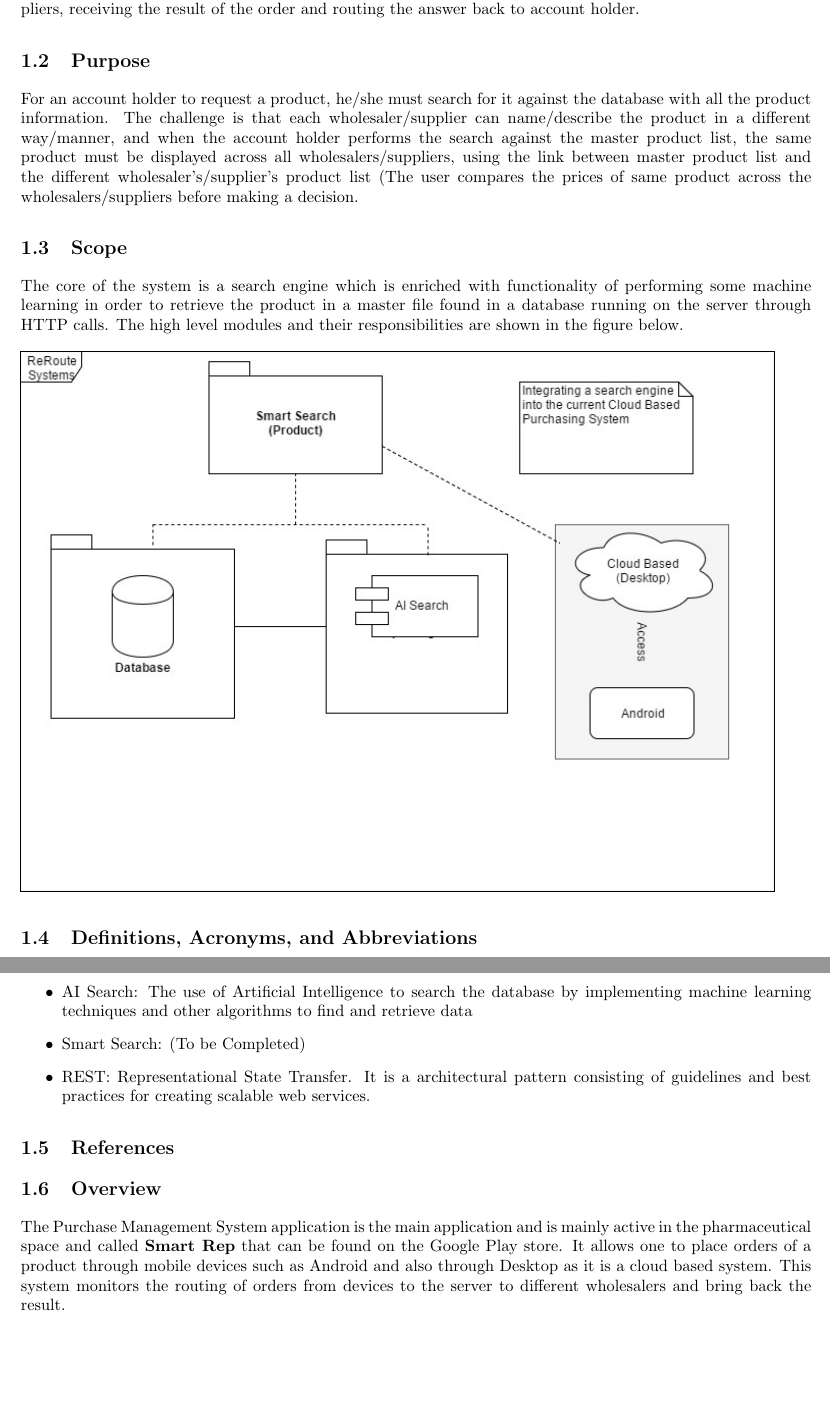
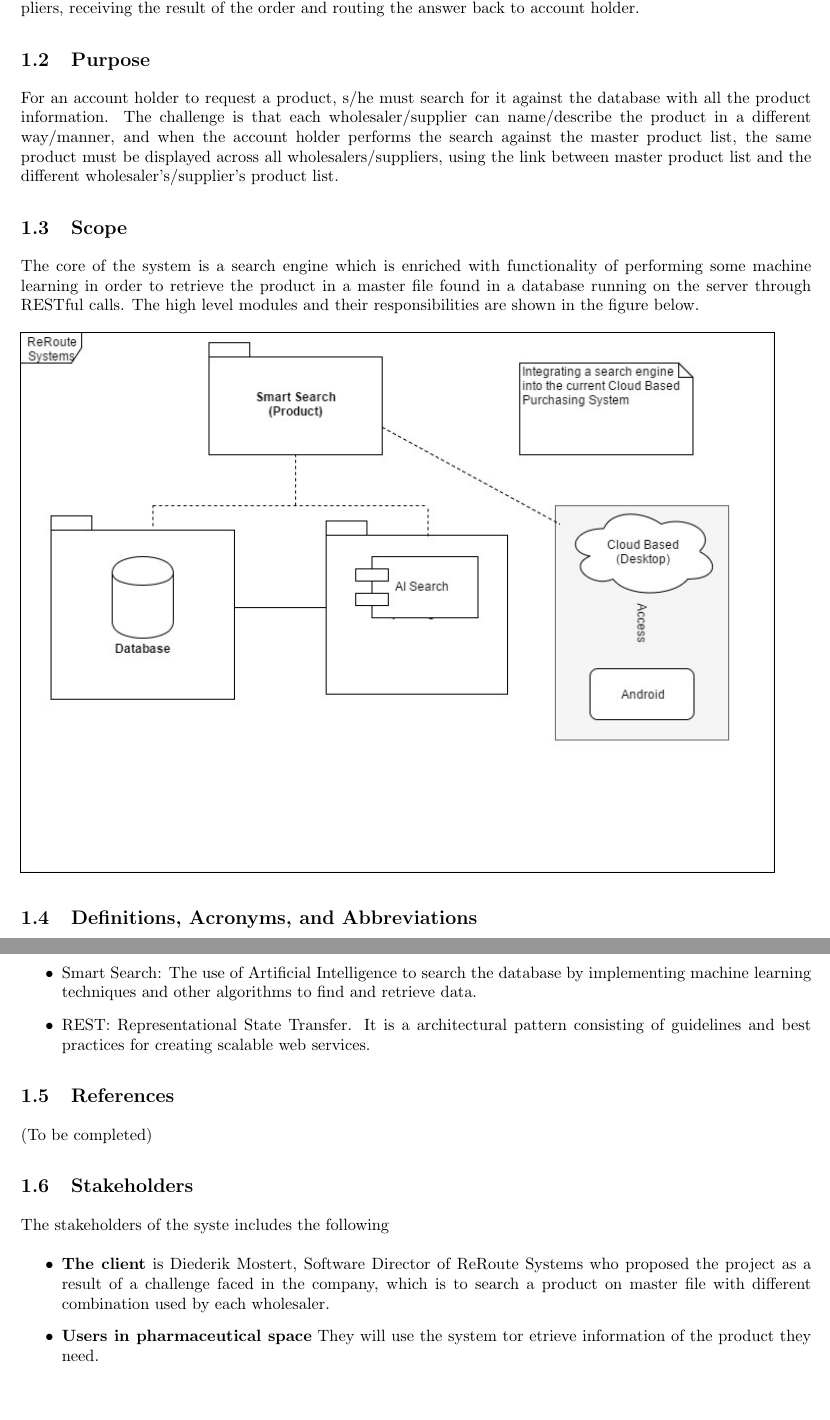
Before and after one commit to josephbondjobo/CodeX, a LaTeX document (System Requirements and Design/System Requirements and Design.tex): two parts of pages 3 and 4 of 12, joined at a grey line, cut so that both start at the same text. Compiled offline with pdfLaTeX.

Commit message:
Documentation updates on section 1

```diff
--- a/System Requirements and Design/System Requirements and Design.tex
+++ b/System Requirements and Design/System Requirements and Design.tex
@@ -77,25 +77,28 @@
 	Reroute Systems is a software company with different in-house developed applications. The Purchase Management System application is the main application and is mainly active in the pharmaceutical space. The main functionality of this system is routing of requests for products from account holders to various wholesalers/suppliers, receiving the result of the order and routing the answer back to account holder.
 
 	\subsection{Purpose}
-	For an account holder to request a product, he/she must search for it against the database with all the product information. The challenge is that each wholesaler/supplier can name/describe the product in a different way/manner, and when the account holder performs the search against the master product list, the same product must be displayed across all wholesalers/suppliers, using the link between master product list and the different wholesaler's/supplier's product list (The user compares the prices of same product across the wholesalers/suppliers before making a decision.
+	For an account holder to request a product, s/he must search for it against the database with all the product information. The challenge is that each wholesaler/supplier can name/describe the product in a different way/manner, and when the account holder performs the search against the master product list, the same product must be displayed across all wholesalers/suppliers, using the link between master product list and the different wholesaler's/supplier's product list.
 	\subsection{Scope}
 	The core of the system is a search engine which is enriched with functionality
-of performing some machine learning in order to retrieve the product in a master file found in a database running on the server through HTTP calls. The high level modules and their responsibilities are shown in the figure below. \\ \\
+of performing some machine learning in order to retrieve the product in a master file found in a database running on the server through RESTful calls. The high level modules and their responsibilities are shown in the figure below. \\ \\
 	\includegraphics[scale=0.62]{scope1.jpg}
 	\subsection{Definitions, Acronyms, and Abbreviations}
 
 	\begin{itemize}
 	\item Cloud-based: Refers to applications, services or resources made available to users on demand via the Internet from a cloud computing provider's servers.
 	\item Android: Mobile Operating System that allows the mobile phone to operate and install different apps in it.
-	\item AI Search: The use of Artificial Intelligence to search the database by implementing machine learning techniques and other algorithms to find and retrieve data
-	\item Smart Search: (To be Completed)
+	\item Smart Search: The use of Artificial Intelligence to search the database by implementing machine learning techniques and other algorithms to find and retrieve data.
 	\item REST: Representational State Transfer. It is a architectural pattern consisting of guidelines and best practices
 for creating scalable web services.
 	\end{itemize}
 	\subsection{References}
-
-	\subsection{Overview}
-	The Purchase Management System application is the main application and is mainly active in the pharmaceutical space and called \textbf{Smart Rep} that can be found on the Google Play store. It allows one to place orders of a product through mobile devices such as Android and also through Desktop as it is a cloud based system. This system monitors the routing of orders from devices to the server to different wholesalers and bring back the result.
+	(To be completed)
+	\subsection{Stakeholders}
+	The stakeholders of the syste includes the following
+	\begin{itemize}
+	\item \textbf{The client} is Diederik Mostert, Software Director of ReRoute Systems who proposed the project as a result of a challenge faced in the company, which is to search a product on master file with different combination used by each wholesaler.
+	\item \textbf{Users in pharmaceutical space} They will use the system tor etrieve information of the product they need.
+	\end{itemize}
 
 	\newpage
 
```
Also changed, not shown: System Requirements and Design/System Requirements and Design.tex (2 more changed lines).
